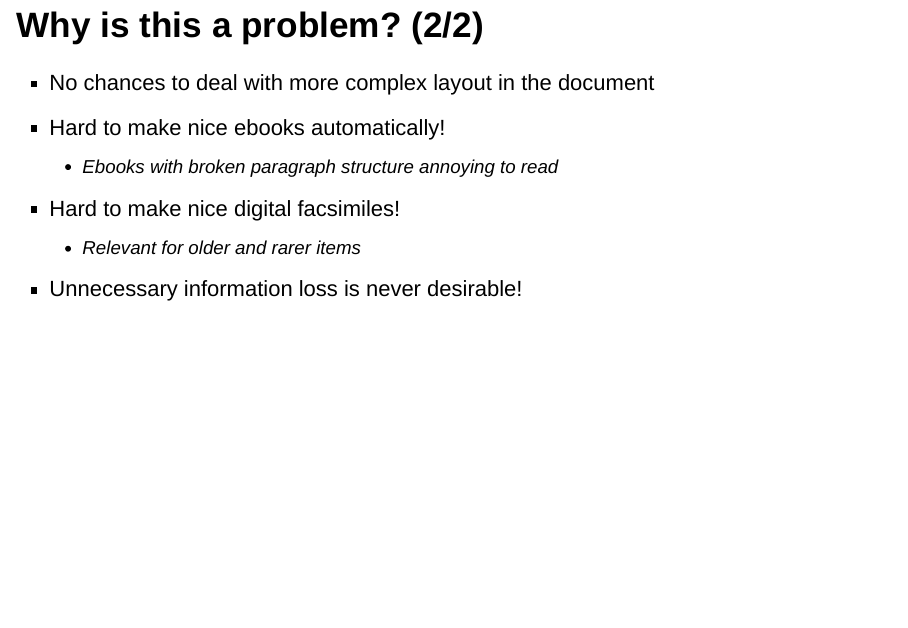
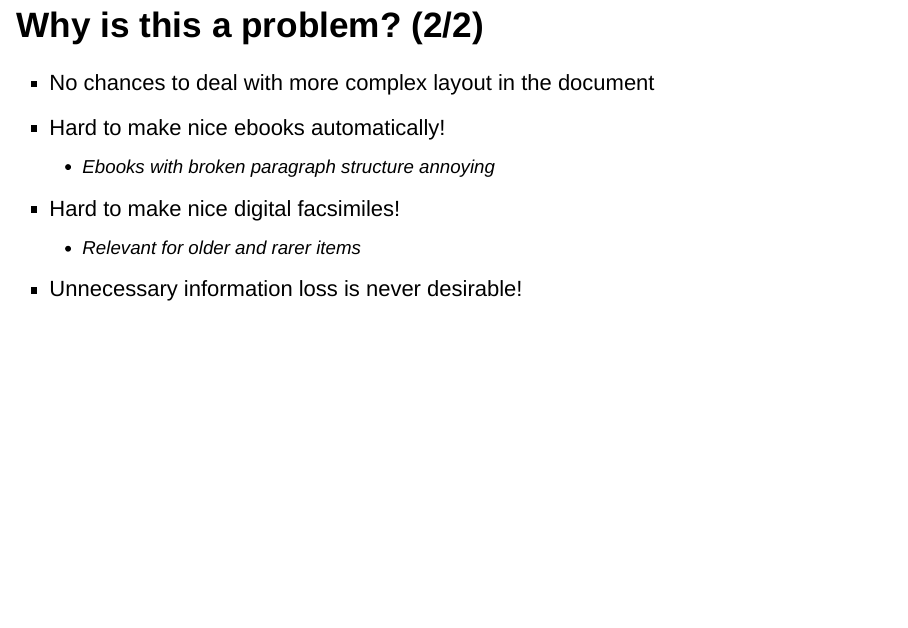
Before and after one commit to nikopartanen/syktyvkar2017, an R Markdown document (slides.Rmd): page 21 of 23. Rendered offline with R 4.5, knitr and Pandoc, with nearby package versions; drawn as Slidy slides in place of the format the file asks for.

Commit message:
shortened a line

```diff
--- a/slides.Rmd
+++ b/slides.Rmd
@@ -170,7 +170,7 @@ knitr::include_graphics("images/abbyy_overview.png")
 
 - No chances to deal with more complex layout in the document
 - Hard to make nice ebooks automatically!
-    - Ebooks with broken paragraph structure annoying to read
+    - Ebooks with broken paragraph structure annoying
 - Hard to make nice digital facsimiles!
     - Relevant for older and rarer items
 
```
